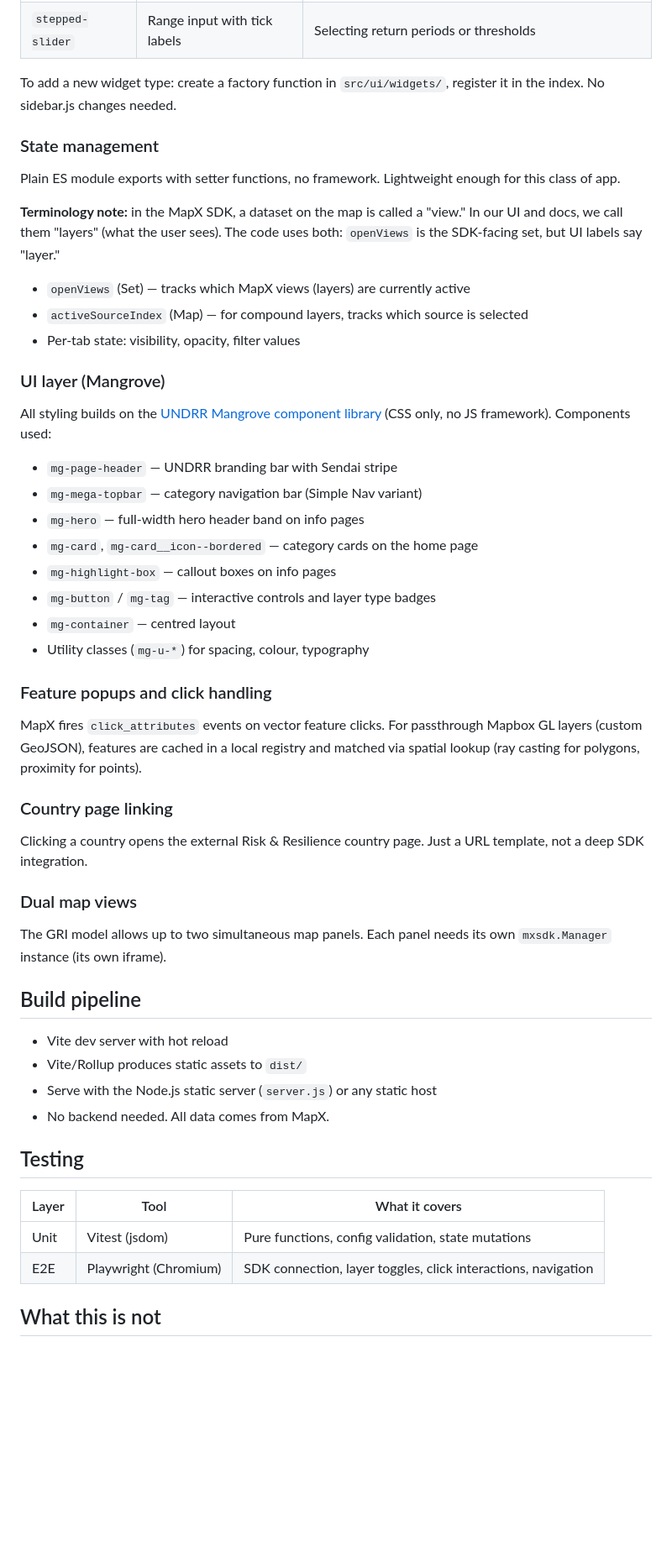
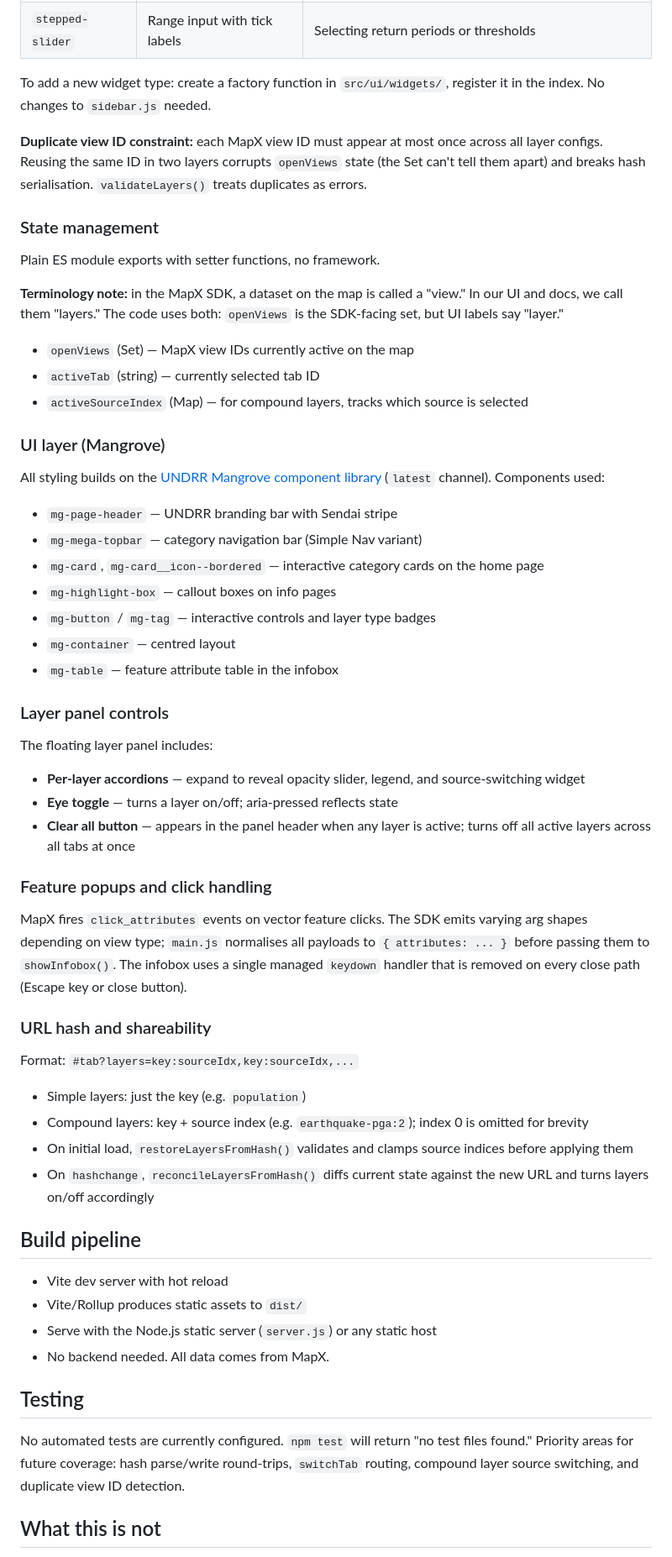
Before and after one commit to unisdr/undrr-risk-resilience-maps, a Markdown page: ARCHITECTURE.md, the part around one of its changes. Shown at 84% size. Drawn GitHub-style; blank space fills up the shorter version.

Commit message:
Update ARCHITECTURE.md to reflect current codebase state

```diff
--- a/ARCHITECTURE.md
+++ b/ARCHITECTURE.md
@@ -112,42 +125,51 @@ Compound layers are config-driven. The `sources` array lists the view IDs and la
 | `sub-tabs` | Button bar | Switching between data metrics (depth / frequency / exposure) |
 | `stepped-slider` | Range input with tick labels | Selecting return periods or thresholds |
 
-To add a new widget type: create a factory function in `src/ui/widgets/`, register it in the index. No sidebar.js changes needed.
+To add a new widget type: create a factory function in `src/ui/widgets/`, register it in the index. No changes to `sidebar.js` needed.
+
+**Duplicate view ID constraint:** each MapX view ID must appear at most once across all layer configs. Reusing the same ID in two layers corrupts `openViews` state (the Set can't tell them apart) and breaks hash serialisation. `validateLayers()` treats duplicates as errors.
 
 ### State management
 
-Plain ES module exports with setter functions, no framework. Lightweight enough for this class of app.
+Plain ES module exports with setter functions, no framework.
 
-**Terminology note:** in the MapX SDK, a dataset on the map is called a "view." In our UI and docs, we call them "layers" (what the user sees). The code uses both: `openViews` is the SDK-facing set, but UI labels say "layer."
+**Terminology note:** in the MapX SDK, a dataset on the map is called a "view." In our UI and docs, we call them "layers." The code uses both: `openViews` is the SDK-facing set, but UI labels say "layer."
 
-- `openViews` (Set) — tracks which MapX views (layers) are currently active
+- `openViews` (Set) — MapX view IDs currently active on the map
+- `activeTab` (string) — currently selected tab ID
 - `activeSourceIndex` (Map) — for compound layers, tracks which source is selected
-- Per-tab state: visibility, opacity, filter values
 
 ### UI layer (Mangrove)
 
-All styling builds on the [UNDRR Mangrove component library](https://assets.undrr.org/static/mangrove/1.4.1/css/style.css) (CSS only, no JS framework). Components used:
+All styling builds on the [UNDRR Mangrove component library](https://assets.undrr.org/static/mangrove/latest/css/style.css) (`latest` channel). Components used:
 
 - `mg-page-header` — UNDRR branding bar with Sendai stripe
 - `mg-mega-topbar` — category navigation bar (Simple Nav variant)
-- `mg-hero` — full-width hero header band on info pages
-- `mg-card`, `mg-card__icon--bordered` — category cards on the home page
+- `mg-card`, `mg-card__icon--bordered` — interactive category cards on the home page
 - `mg-highlight-box` — callout boxes on info pages
 - `mg-button` / `mg-tag` — interactive controls and layer type badges
 - `mg-container` — centred layout
-- Utility classes (`mg-u-*`) for spacing, colour, typography
+- `mg-table` — feature attribute table in the infobox
+
+### Layer panel controls
+
+The floating layer panel includes:
+- **Per-layer accordions** — expand to reveal opacity slider, legend, and source-switching widget
+- **Eye toggle** — turns a layer on/off; aria-pressed reflects state
+- **Clear all button** — appears in the panel header when any layer is active; turns off all active layers across all tabs at once
 
 ### Feature popups and click handling
 
-MapX fires `click_attributes` events on vector feature clicks. For passthrough Mapbox GL layers (custom GeoJSON), features are cached in a local registry and matched via spatial lookup (ray casting for polygons, proximity for points).
+MapX fires `click_attributes` events on vector feature clicks. The SDK emits varying arg shapes depending on view type; `main.js` normalises all payloads to `{ attributes: ... }` before passing them to `showInfobox()`. The infobox uses a single managed `keydown` handler that is removed on every close path (Escape key or close button).
 
-### Country page linking
+### URL hash and shareability
 
-Clicking a country opens the external Risk & Resilience country page. Just a URL template, not a deep SDK integration.
+Format: `#tab?layers=key:sourceIdx,key:sourceIdx,...`
 
-### Dual map views
-
-The GRI model allows up to two simultaneous map panels. Each panel needs its own `mxsdk.Manager` instance (its own iframe).
+- Simple layers: just the key (e.g. `population`)
+- Compound layers: key + source index (e.g. `earthquake-pga:2`); index 0 is omitted for brevity
+- On initial load, `restoreLayersFromHash()` validates and clamps source indices before applying them
+- On `hashchange`, `reconcileLayersFromHash()` diffs current state against the new URL and turns layers on/off accordingly
 
 ## Build pipeline
 
@@ -158,10 +180,7 @@ The GRI model allows up to two simultaneous map panels. Each panel needs its own
 
 ## Testing
 
-| Layer | Tool | What it covers |
-|---|---|---|
-| Unit | Vitest (jsdom) | Pure functions, config validation, state mutations |
-| E2E | Playwright (Chromium) | SDK connection, layer toggles, click interactions, navigation |
+No automated tests are currently configured. `npm test` will return "no test files found." Priority areas for future coverage: hash parse/write round-trips, `switchTab` routing, compound layer source switching, and duplicate view ID detection.
 
 ## What this is not
 
```
Also changed, not shown: other parts of ARCHITECTURE.md (+27 -14 lines).
